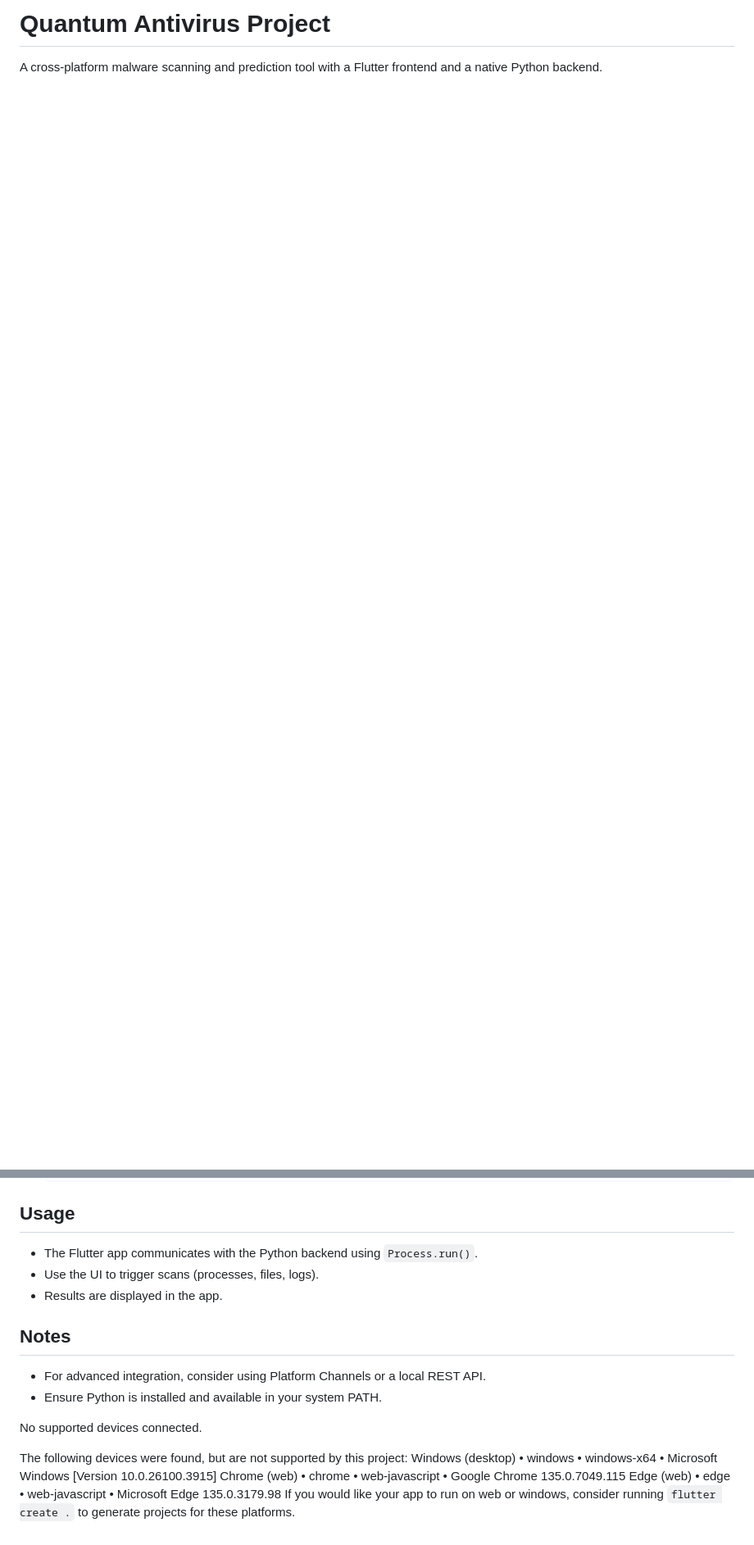
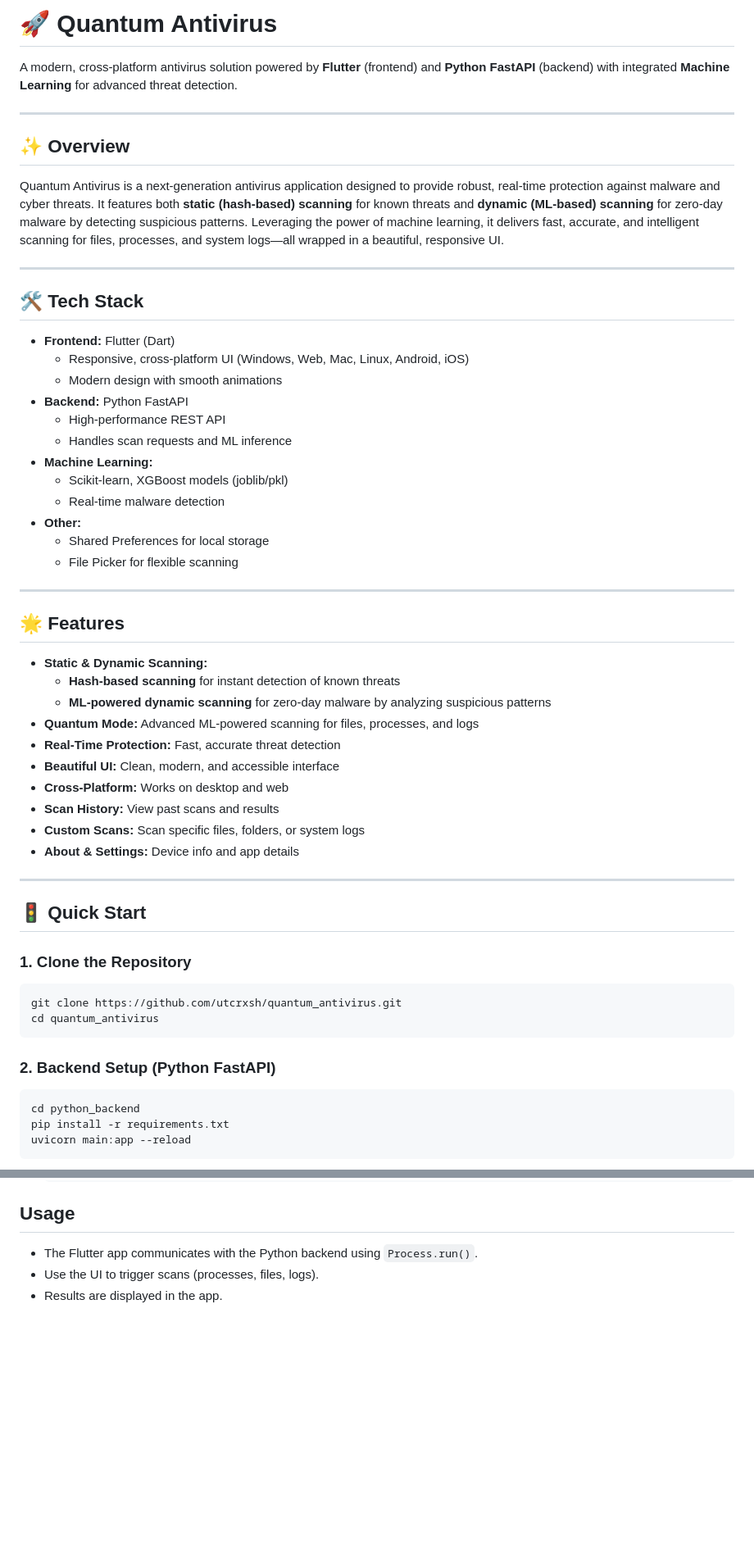
Before and after one commit to utcrxsh/quantum_antivirus, a Markdown page: README.md, 2 parts joined by grey strips. Shown: that part at 82% size. Drawn GitHub-style; blank space fills up the shorter version.

````diff
--- a/README.md
+++ b/README.md
@@ -1,3 +1,58 @@
-# Quantum Antivirus Project
+# 🚀 Quantum Antivirus
 
-A cross-platform malware scanning and prediction tool with a Flutter frontend and a native Python backend.
+A modern, cross-platform antivirus solution powered by **Flutter** (frontend) and **Python FastAPI** (backend) with integrated **Machine Learning** for advanced threat detection.
+
+---
+
+## ✨ Overview
+Quantum Antivirus is a next-generation antivirus application designed to provide robust, real-time protection against malware and cyber threats. It features both **static (hash-based) scanning** for known threats and **dynamic (ML-based) scanning** for zero-day malware by detecting suspicious patterns. Leveraging the power of machine learning, it delivers fast, accurate, and intelligent scanning for files, processes, and system logs—all wrapped in a beautiful, responsive UI.
+
+---
+
+## 🛠️ Tech Stack
+
+- **Frontend:** Flutter (Dart)
+  - Responsive, cross-platform UI (Windows, Web, Mac, Linux, Android, iOS)
+  - Modern design with smooth animations
+- **Backend:** Python FastAPI
+  - High-performance REST API
+  - Handles scan requests and ML inference
+- **Machine Learning:**
+  - Scikit-learn, XGBoost models (joblib/pkl)
+  - Real-time malware detection
+- **Other:**
+  - Shared Preferences for local storage
+  - File Picker for flexible scanning
+
+---
+
+## 🌟 Features
+
+- **Static & Dynamic Scanning:**
+  - **Hash-based scanning** for instant detection of known threats
+  - **ML-powered dynamic scanning** for zero-day malware by analyzing suspicious patterns
+- **Quantum Mode:** Advanced ML-powered scanning for files, processes, and logs
+- **Real-Time Protection:** Fast, accurate threat detection
+- **Beautiful UI:** Clean, modern, and accessible interface
+- **Cross-Platform:** Works on desktop and web
+- **Scan History:** View past scans and results
+- **Custom Scans:** Scan specific files, folders, or system logs
+- **About & Settings:** Device info and app details
+
+---
+
+## 🚦 Quick Start
+
+### 1. Clone the Repository
+```sh
+git clone https://github.com/utcrxsh/quantum_antivirus.git
+cd quantum_antivirus
+```
+
+### 2. Backend Setup (Python FastAPI)
+```sh
+cd python_backend
+pip install -r requirements.txt
+uvicorn main:app --reload
+```
+
@@ -52,15 +151,3 @@ A cross-platform malware scanning and prediction tool with a Flutter frontend an
 - The Flutter app communicates with the Python backend using `Process.run()`.
 - Use the UI to trigger scans (processes, files, logs).
 - Results are displayed in the app.
-
-## Notes
-- For advanced integration, consider using Platform Channels or a local REST API.
-- Ensure Python is installed and available in your system PATH.
-
-No supported devices connected.
-
-The following devices were found, but are not supported by this project:
-Windows (desktop) • windows • windows-x64    • Microsoft Windows [Version 10.0.26100.3915]
-Chrome (web)      • chrome  • web-javascript • Google Chrome 135.0.7049.115
-Edge (web)        • edge    • web-javascript • Microsoft Edge 135.0.3179.98
-If you would like your app to run on web or windows, consider running `flutter create .` to generate projects for these platforms.
````
Also changed, not shown: other parts of README.md (+44 -0 lines), flutter_app/assets/image.png (added), flutter_app/assets/scan.png (added).
